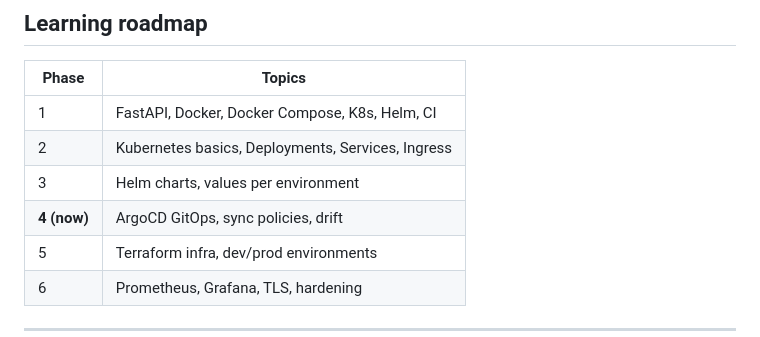
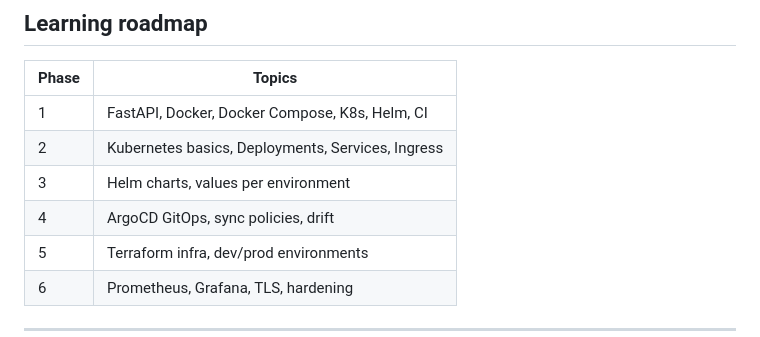
Before and after one commit to robb141/kubernetes-homelab-platform, a Markdown page: README.md, the part around the change. Drawn GitHub-style.

```diff
--- a/README.md
+++ b/README.md
@@ -135,7 +135,7 @@ uvicorn app.main:app --reload --host 127.0.0.1 --port 8000
 | 1 | FastAPI, Docker, Docker Compose, K8s, Helm, CI |
 | 2 | Kubernetes basics, Deployments, Services, Ingress |
 | 3 | Helm charts, values per environment |
-| **4 (now)** | ArgoCD GitOps, sync policies, drift |
+| 4 | ArgoCD GitOps, sync policies, drift |
 | 5 | Terraform infra, dev/prod environments |
 | 6 | Prometheus, Grafana, TLS, hardening |
 
```
